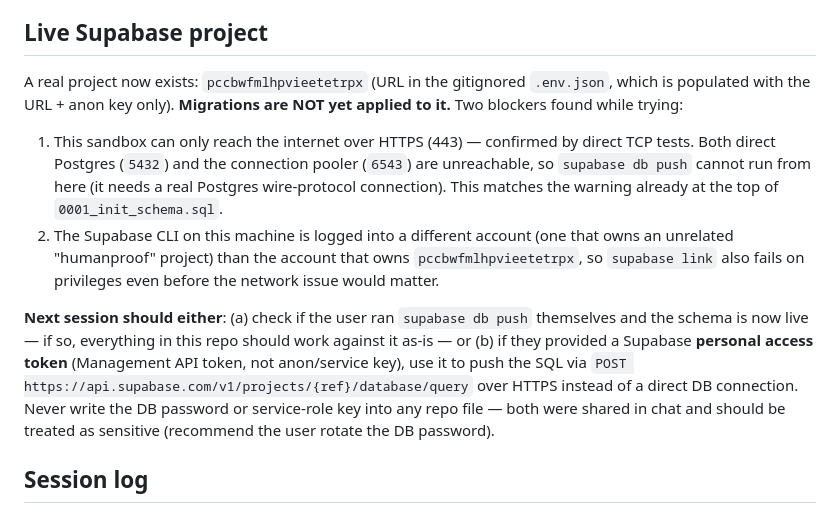
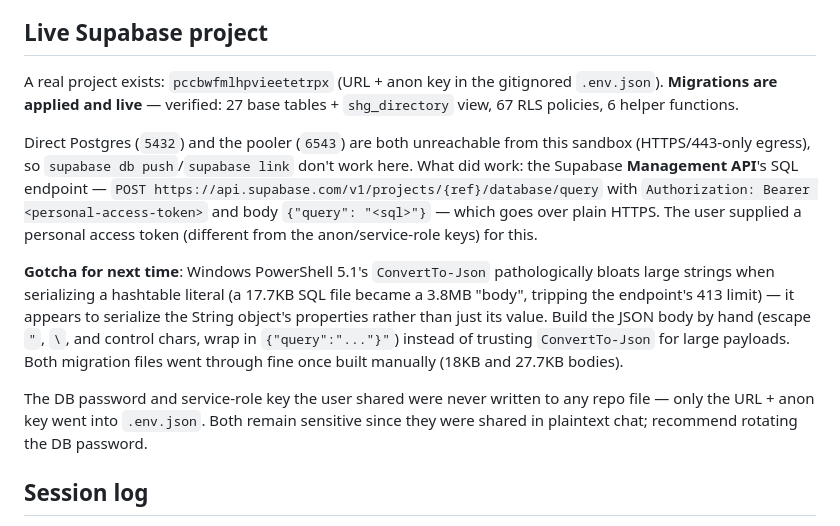
Before and after one commit to gopicxsolutions-beep/shs, a Markdown page: docs/DEVELOPMENT_PROGRESS.md, the part around the change. Drawn GitHub-style.

Commit message:
Document live Supabase migration push via Management API
Migrations 0001 and 0002 are now applied to the real project
(pccbwfmlhpvieetetrpx) — pushed over HTTPS via the Management API's SQL
endpoint since raw Postgres is unreachable from this sandbox. Verified:
27 tables + shg_directory view, 67 RLS policies, 6 helper functions.

Co-Authored-By: Claude Sonnet 5 <noreply@anthropic.com>

```diff
--- a/docs/DEVELOPMENT_PROGRESS.md
+++ b/docs/DEVELOPMENT_PROGRESS.md
@@ -110,28 +110,30 @@ when building the AI Advisors module), not speculatively ahead of time.
 
 ## Live Supabase project
 
-A real project now exists: `pccbwfmlhpvieetetrpx` (URL in the gitignored
-`.env.json`, which is populated with the URL + anon key only). **Migrations are
-NOT yet applied to it.** Two blockers found while trying:
+A real project exists: `pccbwfmlhpvieetetrpx` (URL + anon key in the gitignored
+`.env.json`). **Migrations are applied and live** — verified: 27 base tables +
+`shg_directory` view, 67 RLS policies, 6 helper functions.
 
-1. This sandbox can only reach the internet over HTTPS (443) — confirmed by
-   direct TCP tests. Both direct Postgres (`5432`) and the connection pooler
-   (`6543`) are unreachable, so `supabase db push` cannot run from here (it
-   needs a real Postgres wire-protocol connection). This matches the warning
-   already at the top of `0001_init_schema.sql`.
-2. The Supabase CLI on this machine is logged into a different account (one
-   that owns an unrelated "humanproof" project) than the account that owns
-   `pccbwfmlhpvieetetrpx`, so `supabase link` also fails on privileges even
-   before the network issue would matter.
+Direct Postgres (`5432`) and the pooler (`6543`) are both unreachable from this
+sandbox (HTTPS/443-only egress), so `supabase db push`/`supabase link` don't
+work here. What did work: the Supabase **Management API**'s SQL endpoint —
+`POST https://api.supabase.com/v1/projects/{ref}/database/query` with
+`Authorization: Bearer <personal-access-token>` and body `{"query": "<sql>"}` —
+which goes over plain HTTPS. The user supplied a personal access token
+(different from the anon/service-role keys) for this.
 
-**Next session should either**: (a) check if the user ran `supabase db push`
-themselves and the schema is now live — if so, everything in this repo should
-work against it as-is — or (b) if they provided a Supabase **personal access
-token** (Management API token, not anon/service key), use it to push the SQL
-via `POST https://api.supabase.com/v1/projects/{ref}/database/query` over
-HTTPS instead of a direct DB connection. Never write the DB password or
-service-role key into any repo file — both were shared in chat and should be
-treated as sensitive (recommend the user rotate the DB password).
+**Gotcha for next time**: Windows PowerShell 5.1's `ConvertTo-Json` pathologically
+bloats large strings when serializing a hashtable literal (a 17.7KB SQL file
+became a 3.8MB "body", tripping the endpoint's 413 limit) — it appears to
+serialize the String object's properties rather than just its value. Build the
+JSON body by hand (escape `"`, `\`, and control chars, wrap in `{"query":"..."}"`)
+instead of trusting `ConvertTo-Json` for large payloads. Both migration files
+went through fine once built manually (18KB and 27.7KB bodies).
+
+The DB password and service-role key the user shared were never written to any
+repo file — only the URL + anon key went into `.env.json`. Both remain
+sensitive since they were shared in plaintext chat; recommend rotating the DB
+password.
 
 ## Session log
 
```
